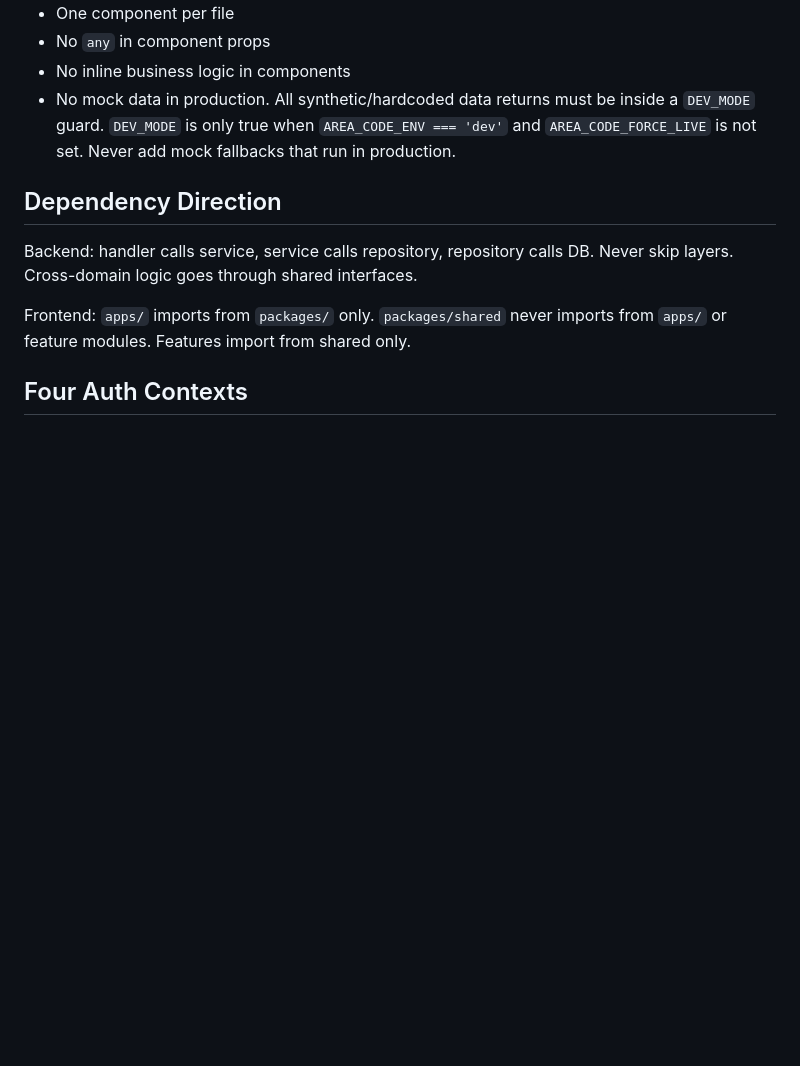
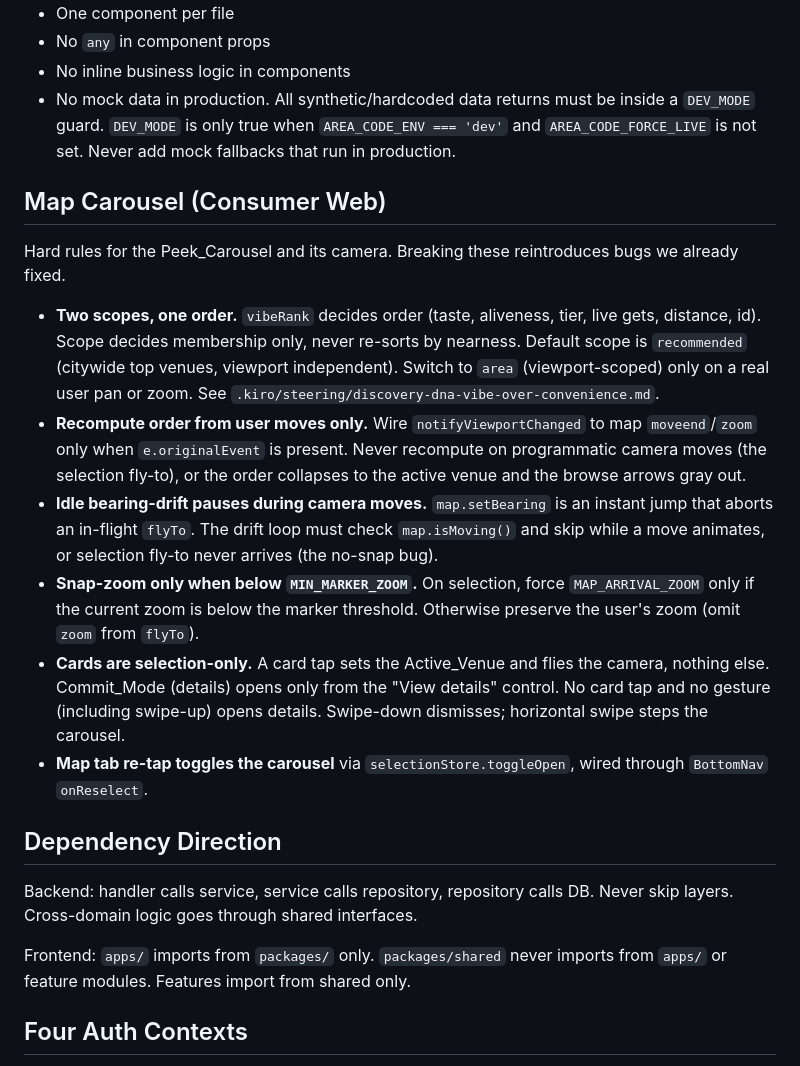
Before and after one commit to NkosinathiDhliso/areaCode, a Markdown page: CLAUDE.md, the part around the change. GitHub-like rendering; blank space fills up the shorter version.

Commit message:
docs(claude): add Map Carousel hard rules (scope, recompute, drift, snap-zoom, details)
Co-authored-by: Cursor <cursoragent@cursor.com>

```diff
--- a/CLAUDE.md
+++ b/CLAUDE.md
@@ -99,6 +99,34 @@ cd tests/e2e && pnpm test             # Playwright across all four portals
 - No inline business logic in components
 - No mock data in production. All synthetic/hardcoded data returns must be inside a `DEV_MODE` guard. `DEV_MODE` is only true when `AREA_CODE_ENV === 'dev'` and `AREA_CODE_FORCE_LIVE` is not set. Never add mock fallbacks that run in production.
 
+## Map Carousel (Consumer Web)
+
+Hard rules for the Peek_Carousel and its camera. Breaking these reintroduces
+bugs we already fixed.
+
+- **Two scopes, one order.** `vibeRank` decides order (taste, aliveness, tier,
+  live gets, distance, id). Scope decides membership only, never re-sorts by
+  nearness. Default scope is `recommended` (citywide top venues, viewport
+  independent). Switch to `area` (viewport-scoped) only on a real user pan or
+  zoom. See `.kiro/steering/discovery-dna-vibe-over-convenience.md`.
+- **Recompute order from user moves only.** Wire `notifyViewportChanged` to map
+  `moveend`/`zoom` only when `e.originalEvent` is present. Never recompute on
+  programmatic camera moves (the selection fly-to), or the order collapses to
+  the active venue and the browse arrows gray out.
+- **Idle bearing-drift pauses during camera moves.** `map.setBearing` is an
+  instant jump that aborts an in-flight `flyTo`. The drift loop must check
+  `map.isMoving()` and skip while a move animates, or selection fly-to never
+  arrives (the no-snap bug).
+- **Snap-zoom only when below `MIN_MARKER_ZOOM`.** On selection, force
+  `MAP_ARRIVAL_ZOOM` only if the current zoom is below the marker threshold.
+  Otherwise preserve the user's zoom (omit `zoom` from `flyTo`).
+- **Cards are selection-only.** A card tap sets the Active_Venue and flies the
+  camera, nothing else. Commit_Mode (details) opens only from the "View
+  details" control. No card tap and no gesture (including swipe-up) opens
+  details. Swipe-down dismisses; horizontal swipe steps the carousel.
+- **Map tab re-tap toggles the carousel** via `selectionStore.toggleOpen`,
+  wired through `BottomNav` `onReselect`.
+
 ## Dependency Direction
 
 Backend: handler calls service, service calls repository, repository calls DB.
```
